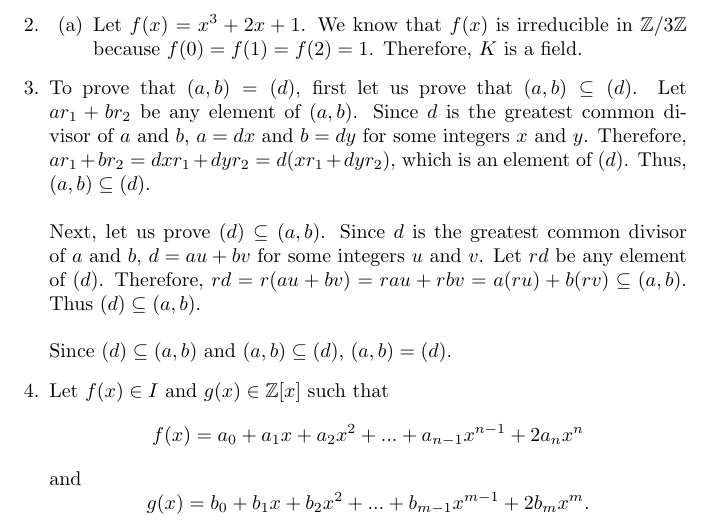
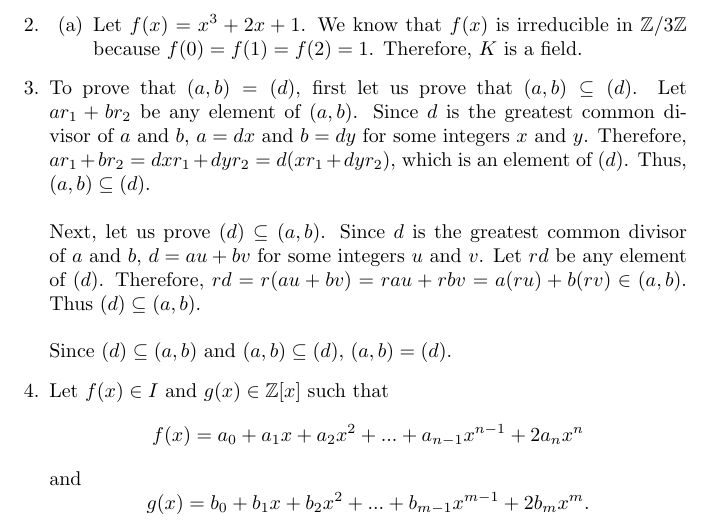
Before and after one commit to madilynsimons/modernalgebra, a LaTeX problem sheet (hw8/MSimonsHW8.tex): part of page 1 of 2, cut so that both start at the same text. Compiled offline with pdfLaTeX.

Commit message:
Typo in number 3

```diff
--- a/hw8/MSimonsHW8.tex
+++ b/hw8/MSimonsHW8.tex
@@ -57,7 +57,7 @@ element of $(d)$.  Thus, $(a,b) \subseteq (d)$. \\ \\
 Next, let us prove $(d) \subseteq (a,b)$.  Since $d$ is the greatest common
 divisor of $a$ and $b$, $d = au + bv$ for some integers $u$ and $v$.  Let
 $rd$ be any element of $(d)$.
-Therefore, $rd = r(au + bv) = rau + rbv = a(ru) + b(rv) \subseteq (a,b)$.
+Therefore, $rd = r(au + bv) = rau + rbv = a(ru) + b(rv) \in (a,b)$.
 Thus $(d) \subseteq (a,b)$. \\ \\
 Since $(d) \subseteq (a,b)$ and $(a,b) \subseteq (d)$, $(a,b) = (d)$.
 
```
Also changed, not shown: hw8/MSimonsHW8.pdf.
